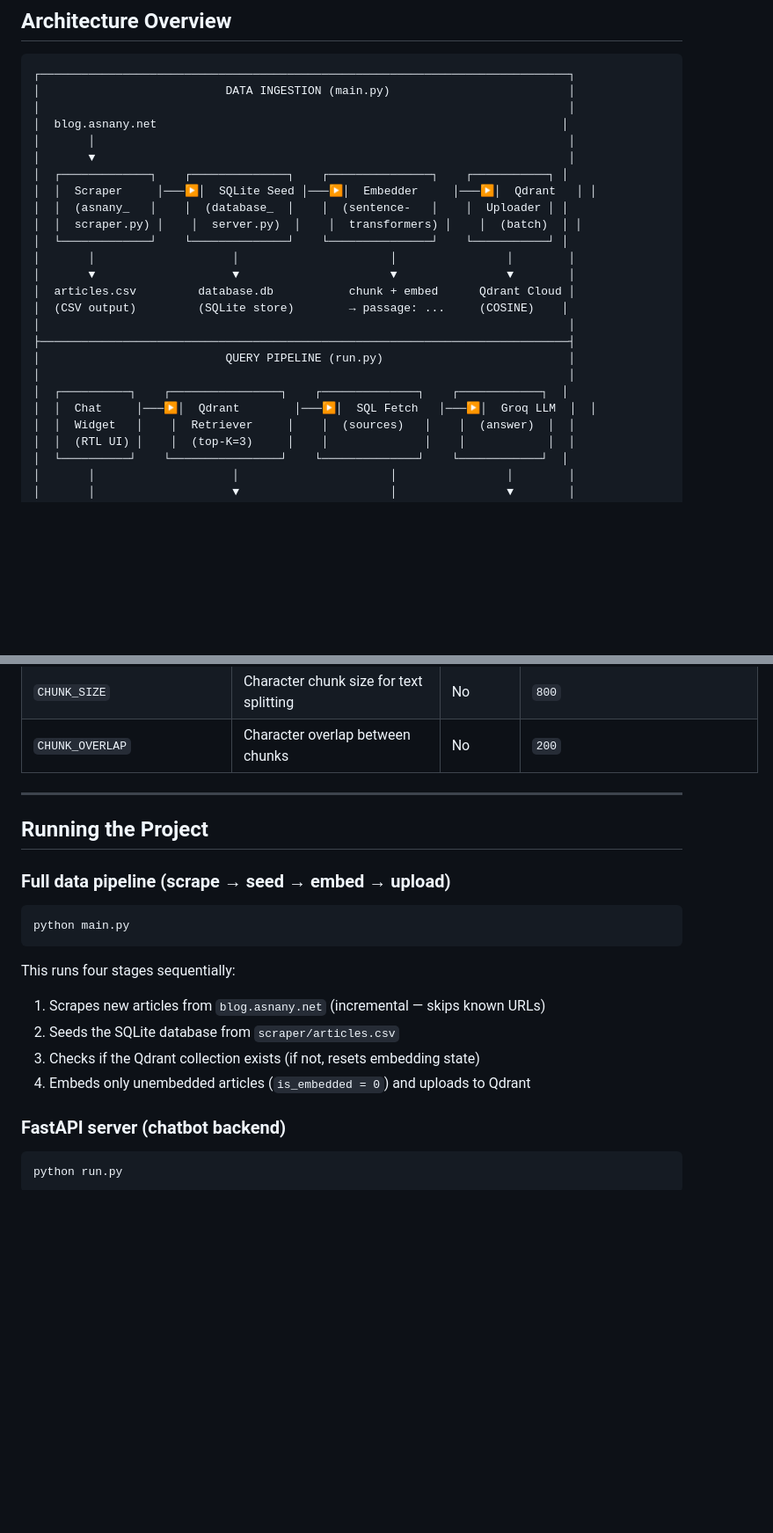
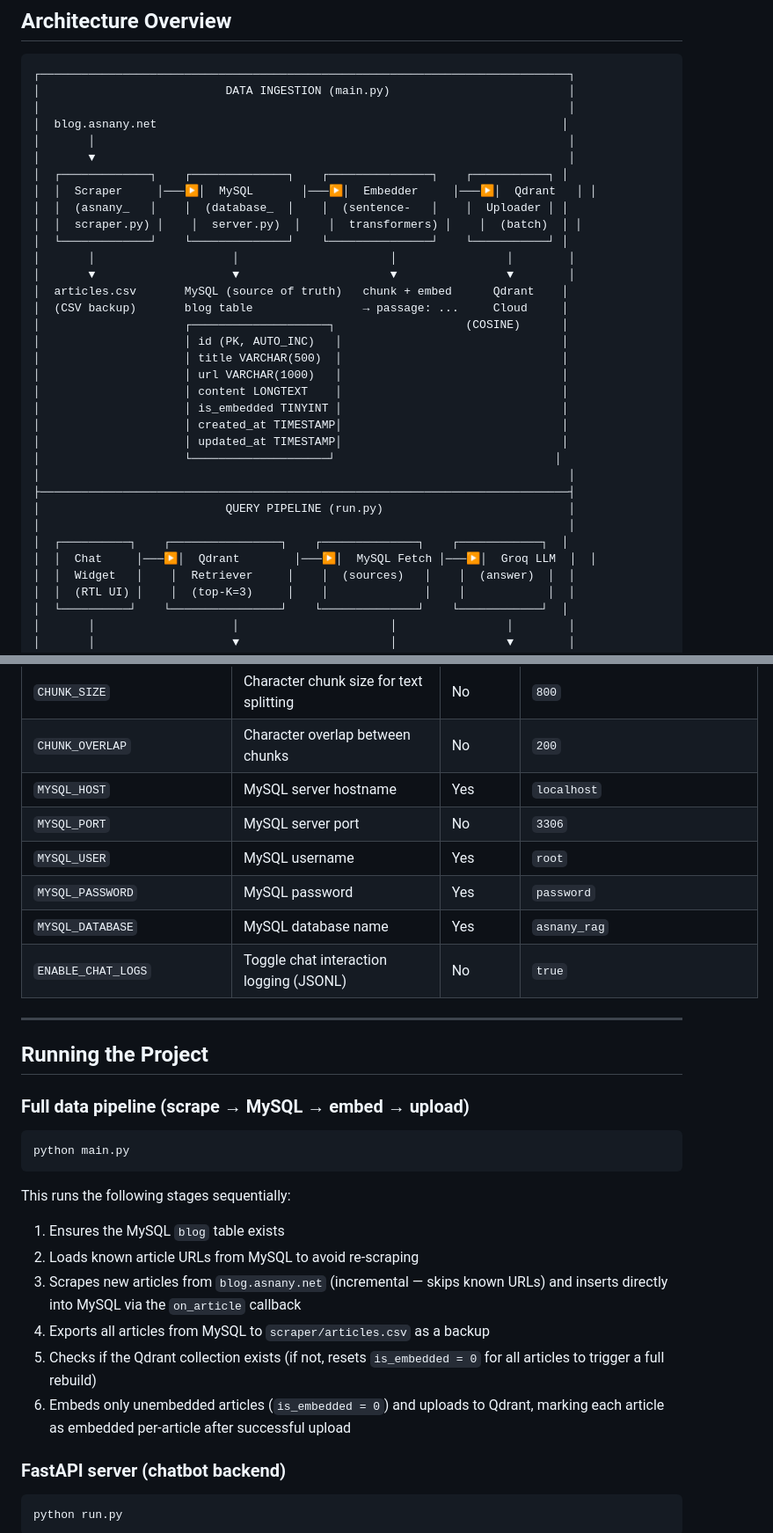
Before and after one commit to riku-rio/asnany_article_rag_production, a Markdown page: README.md, 2 parts joined by grey strips. Shown at 88% size. GitHub-like rendering; blank space fills up the shorter version.

````diff
--- a/README.md
+++ b/README.md
@@ -26,20 +26,29 @@ End-to-end Retrieval-Augmented Generation (RAG) pipeline that scrapes Arabic den
 │       │                                                                     │
 │       ▼                                                                     │
 │  ┌─────────────┐    ┌──────────────┐    ┌───────────────┐    ┌───────────┐ │
-│  │  Scraper     │───▶│  SQLite Seed │───▶│  Embedder     │───▶│  Qdrant   │ │
+│  │  Scraper     │───▶│  MySQL       │───▶│  Embedder     │───▶│  Qdrant   │ │
 │  │  (asnany_   │    │  (database_  │    │  (sentence-   │    │  Uploader │ │
 │  │  scraper.py) │    │  server.py)  │    │  transformers) │    │  (batch)  │ │
 │  └─────────────┘    └──────────────┘    └───────────────┘    └───────────┘ │
 │       │                    │                      │                │        │
 │       ▼                    ▼                      ▼                ▼        │
-│  articles.csv         database.db           chunk + embed      Qdrant Cloud │
-│  (CSV output)         (SQLite store)        → passage: ...     (COSINE)    │
+│  articles.csv       MySQL (source of truth)   chunk + embed      Qdrant    │
+│  (CSV backup)       blog table                → passage: ...     Cloud     │
+│                     ┌────────────────────┐                   (COSINE)      │
+│                     │ id (PK, AUTO_INC)   │                                │
+│                     │ title VARCHAR(500)  │                                │
+│                     │ url VARCHAR(1000)   │                                │
+│                     │ content LONGTEXT    │                                │
+│                     │ is_embedded TINYINT │                                │
+│                     │ created_at TIMESTAMP│                                │
+│                     │ updated_at TIMESTAMP│                                │
+│                     └────────────────────┘                                │
 │                                                                             │
 ├─────────────────────────────────────────────────────────────────────────────┤
 │                           QUERY PIPELINE (run.py)                           │
 │                                                                             │
 │  ┌──────────┐    ┌────────────────┐    ┌──────────────┐    ┌────────────┐  │
-│  │  Chat     │───▶│  Qdrant        │───▶│  SQL Fetch   │───▶│  Groq LLM  │  │
+│  │  Chat     │───▶│  Qdrant        │───▶│  MySQL Fetch │───▶│  Groq LLM  │  │
 │  │  Widget   │    │  Retriever     │    │  (sources)   │    │  (answer)  │  │
 │  │  (RTL UI) │    │  (top-K=3)     │    │              │    │            │  │
 │  └──────────┘    └────────────────┘    └──────────────┘    └────────────┘  │
@@ -189,22 +208,30 @@ Edit `.env` with your actual credentials. Every variable is documented below:
 | `RETRIEVER_TOP_K` | Number of chunks to retrieve from Qdrant | No | `3` |
 | `CHUNK_SIZE` | Character chunk size for text splitting | No | `800` |
 | `CHUNK_OVERLAP` | Character overlap between chunks | No | `200` |
+| `MYSQL_HOST` | MySQL server hostname | Yes | `localhost` |
+| `MYSQL_PORT` | MySQL server port | No | `3306` |
+| `MYSQL_USER` | MySQL username | Yes | `root` |
+| `MYSQL_PASSWORD` | MySQL password | Yes | `password` |
+| `MYSQL_DATABASE` | MySQL database name | Yes | `asnany_rag` |
+| `ENABLE_CHAT_LOGS` | Toggle chat interaction logging (JSONL) | No | `true` |
 
 ---
 
 ## Running the Project
 
-### Full data pipeline (scrape → seed → embed → upload)
+### Full data pipeline (scrape → MySQL → embed → upload)
 
 ```bash
 python main.py
 ```
 
-This runs four stages sequentially:
-1. Scrapes new articles from `blog.asnany.net` (incremental — skips known URLs)
-2. Seeds the SQLite database from `scraper/articles.csv`
-3. Checks if the Qdrant collection exists (if not, resets embedding state)
-4. Embeds only unembedded articles (`is_embedded = 0`) and uploads to Qdrant
+This runs the following stages sequentially:
+1. Ensures the MySQL `blog` table exists
+2. Loads known article URLs from MySQL to avoid re-scraping
+3. Scrapes new articles from `blog.asnany.net` (incremental — skips known URLs) and inserts directly into MySQL via the `on_article` callback
+4. Exports all articles from MySQL to `scraper/articles.csv` as a backup
+5. Checks if the Qdrant collection exists (if not, resets `is_embedded = 0` for all articles to trigger a full rebuild)
+6. Embeds only unembedded articles (`is_embedded = 0`) and uploads to Qdrant, marking each article as embedded per-article after successful upload
 
 ### FastAPI server (chatbot backend)
 
````
Also changed, not shown: other parts of README.md (+51 -25 lines).
